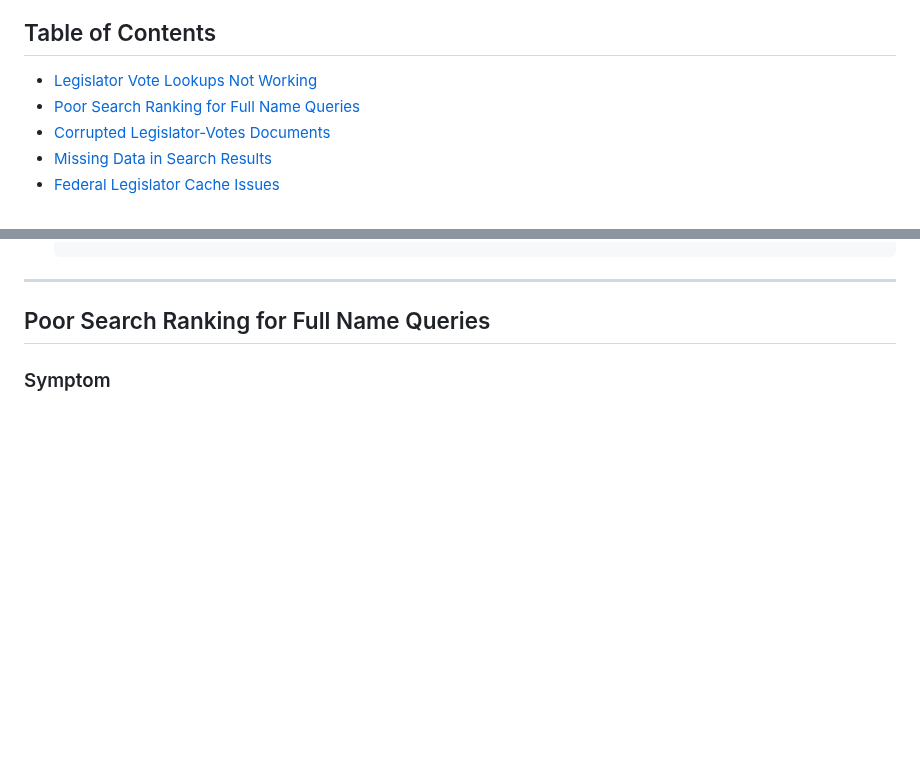
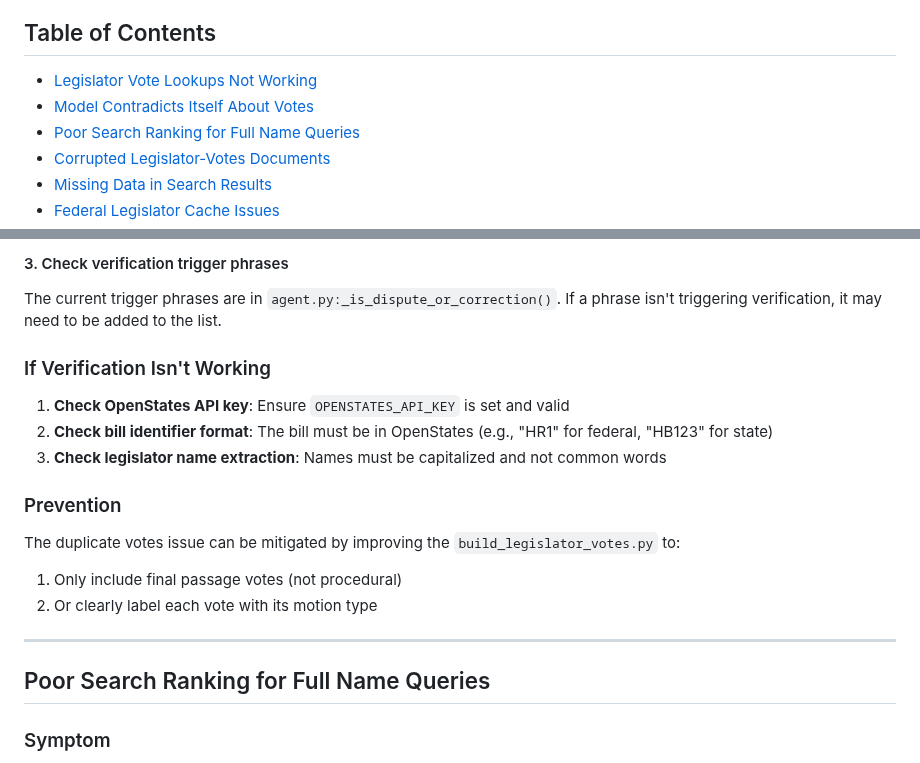
Before and after one commit to Digital-Democracy-Project/votebot, a Markdown page: docs/TROUBLESHOOTING.md, 2 parts joined by grey strips. Drawn GitHub-style; blank space fills up the shorter version.

```diff
--- a/docs/TROUBLESHOOTING.md
+++ b/docs/TROUBLESHOOTING.md
@@ -5,6 +5,7 @@ This document captures common issues, diagnostic procedures, and solutions for V
 ## Table of Contents
 
 - [Legislator Vote Lookups Not Working](#legislator-vote-lookups-not-working)
+- [Model Contradicts Itself About Votes](#model-contradicts-itself-about-votes)
 - [Poor Search Ranking for Full Name Queries](#poor-search-ranking-for-full-name-queries)
 - [Corrupted Legislator-Votes Documents](#corrupted-legislator-votes-documents)
 - [Missing Data in Search Results](#missing-data-in-search-results)
@@ -138,3 +218,18 @@ asyncio.run(test_search("Ashley Moody vote HR1"))
+#### 3. Check verification trigger phrases
+
+The current trigger phrases are in `agent.py:_is_dispute_or_correction()`. If a phrase isn't triggering verification, it may need to be added to the list.
+
+### If Verification Isn't Working
+
+1. **Check OpenStates API key**: Ensure `OPENSTATES_API_KEY` is set and valid
+2. **Check bill identifier format**: The bill must be in OpenStates (e.g., "HR1" for federal, "HB123" for state)
+3. **Check legislator name extraction**: Names must be capitalized and not common words
+
+### Prevention
+
+The duplicate votes issue can be mitigated by improving the `build_legislator_votes.py` to:
+1. Only include final passage votes (not procedural)
+2. Or clearly label each vote with its motion type
 
 ---
 
```
Also changed, not shown: other parts of docs/TROUBLESHOOTING.md (+79 -0 lines), README.md (+2 -0 lines).
